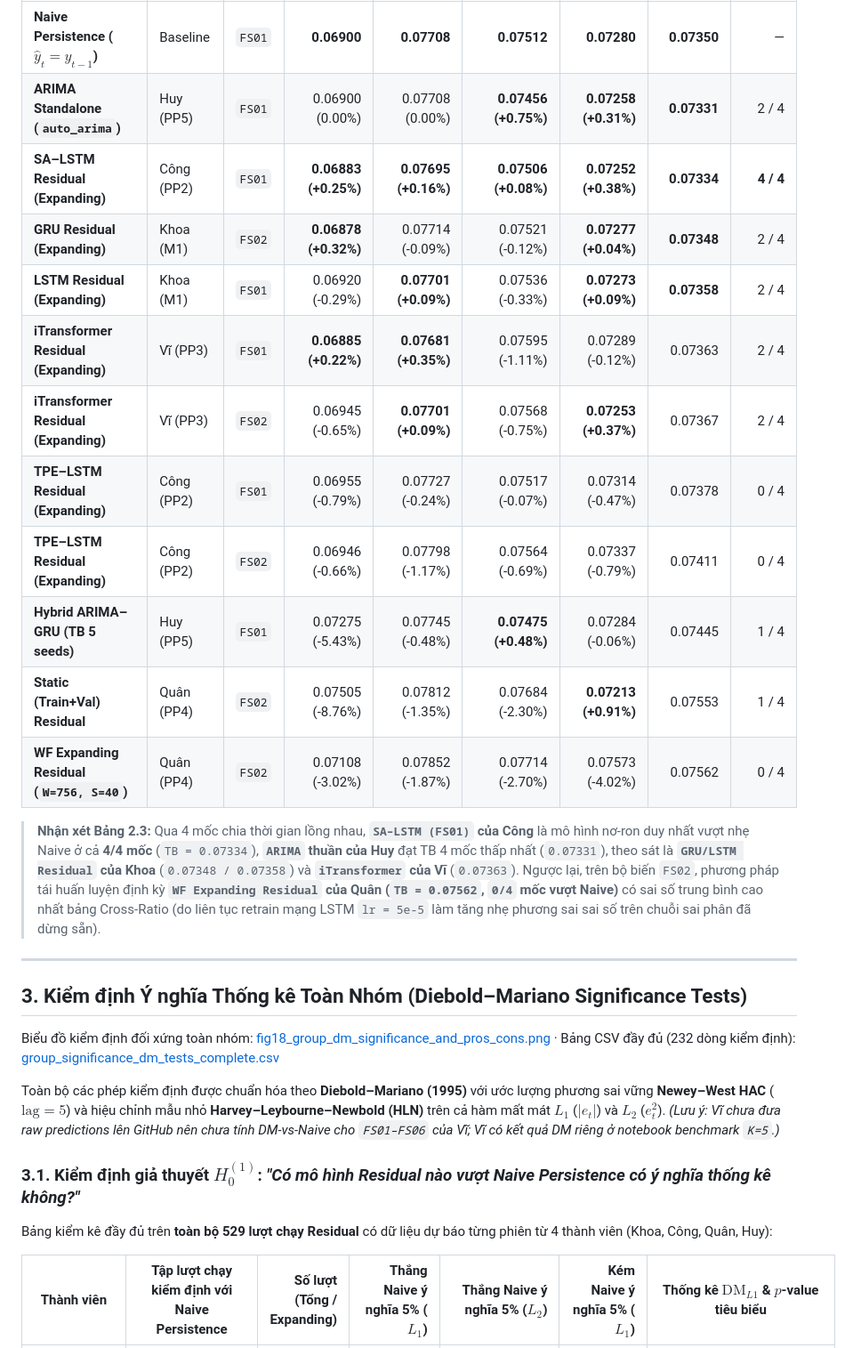
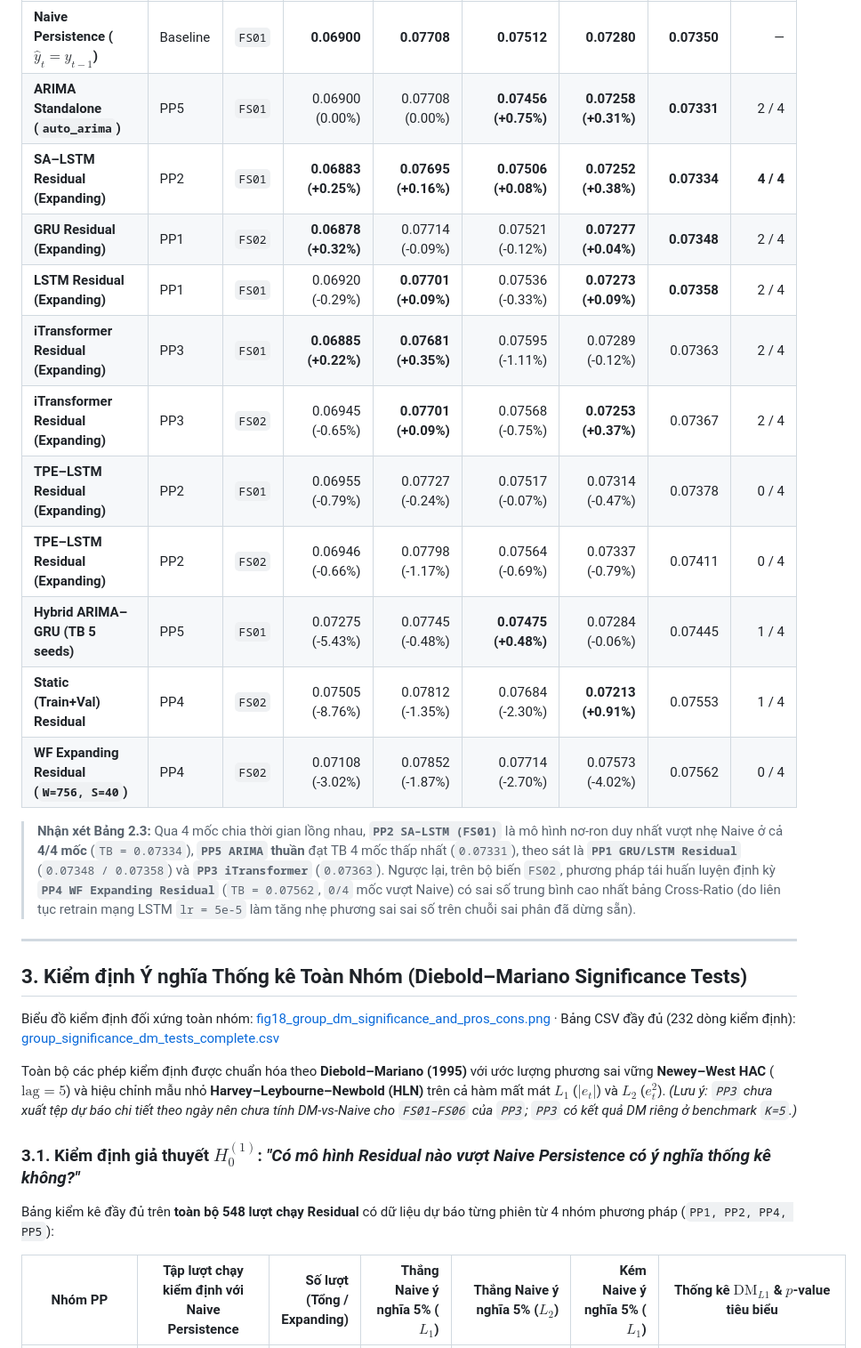
Before and after one commit to lancelotviendangkhoa710/cooper_price_prediction_project, a Markdown page: group_benchmark_summary/THONG_KE_CHISO_SIGNIFICANCE_ABLATION.md, the part around one of its changes. Shown at 89% size. GitHub-like rendering.

Commit message:
Update group benchmark summary

```diff
--- a/group_benchmark_summary/THONG_KE_CHISO_SIGNIFICANCE_ABLATION.md
+++ b/group_benchmark_summary/THONG_KE_CHISO_SIGNIFICANCE_ABLATION.md
@@ -84,18 +84,18 @@ Bảng dữ liệu chi tiết: [group_cross_ratio_4_splits_all_members.csv](grou
 |---|---|---|---:|---:|---:|---:|---:|---:|
 | **Naive Persistence ($\hat{y}_t = y_{t-1}$)** | Baseline | `FS01` | **0.06900** | **0.07708** | **0.07512** | **0.07280** | **0.07350** | — |
-| **ARIMA Standalone (`auto_arima`)** | Huy (PP5) | `FS01` | 0.06900 (0.00%) | 0.07708 (0.00%) | **0.07456 (+0.75%)** | **0.07258 (+0.31%)** | **0.07331** | 2 / 4 |
-| **SA–LSTM Residual (Expanding)** | Công (PP2) | `FS01` | **0.06883 (+0.25%)** | **0.07695 (+0.16%)** | **0.07506 (+0.08%)** | **0.07252 (+0.38%)** | **0.07334** | **4 / 4** |
-| **GRU Residual (Expanding)** | Khoa (M1) | `FS02` | **0.06878 (+0.32%)** | 0.07714 (-0.09%) | 0.07521 (-0.12%) | **0.07277 (+0.04%)** | **0.07348** | 2 / 4 |
-| **LSTM Residual (Expanding)** | Khoa (M1) | `FS01` | 0.06920 (-0.29%) | **0.07701 (+0.09%)** | 0.07536 (-0.33%) | **0.07273 (+0.09%)** | **0.07358** | 2 / 4 |
-| **iTransformer Residual (Expanding)** | Vĩ (PP3) | `FS01` | **0.06885 (+0.22%)** | **0.07681 (+0.35%)** | 0.07595 (-1.11%) | 0.07289 (-0.12%) | 0.07363 | 2 / 4 |
-| **iTransformer Residual (Expanding)** | Vĩ (PP3) | `FS02` | 0.06945 (-0.65%) | **0.07701 (+0.09%)** | 0.07568 (-0.75%) | **0.07253 (+0.37%)** | 0.07367 | 2 / 4 |
-| **TPE–LSTM Residual (Expanding)** | Công (PP2) | `FS01` | 0.06955 (-0.79%) | 0.07727 (-0.24%) | 0.07517 (-0.07%) | 0.07314 (-0.47%) | 0.07378 | 0 / 4 |
-| **TPE–LSTM Residual (Expanding)** | Công (PP2) | `FS02` | 0.06946 (-0.66%) | 0.07798 (-1.17%) | 0.07564 (-0.69%) | 0.07337 (-0.79%) | 0.07411 | 0 / 4 |
-| **Hybrid ARIMA–GRU (TB 5 seeds)** | Huy (PP5) | `FS01` | 0.07275 (-5.43%) | 0.07745 (-0.48%) | **0.07475 (+0.48%)** | 0.07284 (-0.06%) | 0.07445 | 1 / 4 |
-| **Static (Train+Val) Residual** | Quân (PP4) | `FS02` | 0.07505 (-8.76%) | 0.07812 (-1.35%) | 0.07684 (-2.30%) | **0.07213 (+0.91%)** | 0.07553 | 1 / 4 |
-| **WF Expanding Residual (`W=756, S=40`)** | Quân (PP4) | `FS02` | 0.07108 (-3.02%) | 0.07852 (-1.87%) | 0.07714 (-2.70%) | 0.07573 (-4.02%) | 0.07562 | 0 / 4 |
+| **ARIMA Standalone (`auto_arima`)** | PP5 | `FS01` | 0.06900 (0.00%) | 0.07708 (0.00%) | **0.07456 (+0.75%)** | **0.07258 (+0.31%)** | **0.07331** | 2 / 4 |
+| **SA–LSTM Residual (Expanding)** | PP2 | `FS01` | **0.06883 (+0.25%)** | **0.07695 (+0.16%)** | **0.07506 (+0.08%)** | **0.07252 (+0.38%)** | **0.07334** | **4 / 4** |
+| **GRU Residual (Expanding)** | PP1 | `FS02` | **0.06878 (+0.32%)** | 0.07714 (-0.09%) | 0.07521 (-0.12%) | **0.07277 (+0.04%)** | **0.07348** | 2 / 4 |
+| **LSTM Residual (Expanding)** | PP1 | `FS01` | 0.06920 (-0.29%) | **0.07701 (+0.09%)** | 0.07536 (-0.33%) | **0.07273 (+0.09%)** | **0.07358** | 2 / 4 |
+| **iTransformer Residual (Expanding)** | PP3 | `FS01` | **0.06885 (+0.22%)** | **0.07681 (+0.35%)** | 0.07595 (-1.11%) | 0.07289 (-0.12%) | 0.07363 | 2 / 4 |
+| **iTransformer Residual (Expanding)** | PP3 | `FS02` | 0.06945 (-0.65%) | **0.07701 (+0.09%)** | 0.07568 (-0.75%) | **0.07253 (+0.37%)** | 0.07367 | 2 / 4 |
+| **TPE–LSTM Residual (Expanding)** | PP2 | `FS01` | 0.06955 (-0.79%) | 0.07727 (-0.24%) | 0.07517 (-0.07%) | 0.07314 (-0.47%) | 0.07378 | 0 / 4 |
+| **TPE–LSTM Residual (Expanding)** | PP2 | `FS02` | 0.06946 (-0.66%) | 0.07798 (-1.17%) | 0.07564 (-0.69%) | 0.07337 (-0.79%) | 0.07411 | 0 / 4 |
+| **Hybrid ARIMA–GRU (TB 5 seeds)** | PP5 | `FS01` | 0.07275 (-5.43%) | 0.07745 (-0.48%) | **0.07475 (+0.48%)** | 0.07284 (-0.06%) | 0.07445 | 1 / 4 |
+| **Static (Train+Val) Residual** | PP4 | `FS02` | 0.07505 (-8.76%) | 0.07812 (-1.35%) | 0.07684 (-2.30%) | **0.07213 (+0.91%)** | 0.07553 | 1 / 4 |
+| **WF Expanding Residual (`W=756, S=40`)** | PP4 | `FS02` | 0.07108 (-3.02%) | 0.07852 (-1.87%) | 0.07714 (-2.70%) | 0.07573 (-4.02%) | 0.07562 | 0 / 4 |
 
-> **Nhận xét Bảng 2.3:** Qua 4 mốc chia thời gian lồng nhau, **`SA–LSTM (FS01)` của Công** là mô hình nơ-ron duy nhất vượt nhẹ Naive ở cả **4/4 mốc** (`TB = 0.07334`), **`ARIMA` thuần của Huy** đạt TB 4 mốc thấp nhất (`0.07331`), theo sát là **`GRU/LSTM Residual` của Khoa** (`0.07348 / 0.07358`) và **`iTransformer` của Vĩ** (`0.07363`). Ngược lại, trên bộ biến `FS02`, phương pháp tái huấn luyện định kỳ **`WF Expanding Residual` của Quân (`TB = 0.07562`, `0/4` mốc vượt Naive)** có sai số trung bình cao nhất bảng Cross-Ratio (do liên tục retrain mạng LSTM `lr = 5e-5` làm tăng nhẹ phương sai sai số trên chuỗi sai phân đã dừng sẵn).
+> **Nhận xét Bảng 2.3:** Qua 4 mốc chia thời gian lồng nhau, **`PP2 SA–LSTM (FS01)`** là mô hình nơ-ron duy nhất vượt nhẹ Naive ở cả **4/4 mốc** (`TB = 0.07334`), **`PP5 ARIMA` thuần** đạt TB 4 mốc thấp nhất (`0.07331`), theo sát là **`PP1 GRU/LSTM Residual`** (`0.07348 / 0.07358`) và **`PP3 iTransformer`** (`0.07363`). Ngược lại, trên bộ biến `FS02`, phương pháp tái huấn luyện định kỳ **`PP4 WF Expanding Residual`** (`TB = 0.07562`, `0/4` mốc vượt Naive) có sai số trung bình cao nhất bảng Cross-Ratio (do liên tục retrain mạng LSTM `lr = 5e-5` làm tăng nhẹ phương sai sai số trên chuỗi sai phân đã dừng sẵn).
 
 ---
 
@@ -103,11 +103,11 @@ Bảng dữ liệu chi tiết: [group_cross_ratio_4_splits_all_members.csv](grou
 
 Biểu đồ kiểm định đối xứng toàn nhóm: [fig18_group_dm_significance_and_pros_cons.png](fig18_group_dm_significance_and_pros_cons.png) · Bảng CSV đầy đủ (232 dòng kiểm định): [group_significance_dm_tests_complete.csv](group_significance_dm_tests_complete.csv)
 
-Toàn bộ các phép kiểm định được chuẩn hóa theo **Diebold–Mariano (1995)** với ước lượng phương sai vững **Newey–West HAC** ($\text{lag} = 5$) và hiệu chỉnh mẫu nhỏ **Harvey–Leybourne–Newbold (HLN)** trên cả hàm mất mát $L_1$ ($|e_t|$) và $L_2$ ($e_t^2$). *(Lưu ý: Vĩ chưa đưa raw predictions lên GitHub nên chưa tính DM-vs-Naive cho `FS01–FS06` của Vĩ; Vĩ có kết quả DM riêng ở notebook benchmark `K=5`.)*
+Toàn bộ các phép kiểm định được chuẩn hóa theo **Diebold–Mariano (1995)** với ước lượng phương sai vững **Newey–West HAC** ($\text{lag} = 5$) và hiệu chỉnh mẫu nhỏ **Harvey–Leybourne–Newbold (HLN)** trên cả hàm mất mát $L_1$ ($|e_t|$) và $L_2$ ($e_t^2$). *(Lưu ý: `PP3` chưa xuất tệp dự báo chi tiết theo ngày nên chưa tính DM-vs-Naive cho `FS01–FS06` của `PP3`; `PP3` có kết quả DM riêng ở benchmark `K=5`.)*
 
 ### 3.1. Kiểm định giả thuyết $H_0^{(1)}$: *"Có mô hình Residual nào vượt Naive Persistence có ý nghĩa thống kê không?"*
 
-Bảng kiểm kê đầy đủ trên **toàn bộ 529 lượt chạy Residual** có dữ liệu dự báo từng phiên từ 4 thành viên (Khoa, Công, Quân, Huy):
+Bảng kiểm kê đầy đủ trên **toàn bộ 548 lượt chạy Residual** có dữ liệu dự báo từng phiên từ 4 nhóm phương pháp (`PP1, PP2, PP4, PP5`):
 
-| Thành viên | Tập lượt chạy kiểm định với Naive Persistence | Số lượt (Tổng / Expanding) | Thắng Naive ý nghĩa 5% ($L_1$) | Thắng Naive ý nghĩa 5% ($L_2$) | Kém Naive ý nghĩa 5% ($L_1$) | Thống kê $\text{DM}_{L1}$ & $p$-value tiêu biểu |
+| Nhóm PP | Tập lượt chạy kiểm định với Naive Persistence | Số lượt (Tổng / Expanding) | Thắng Naive ý nghĩa 5% ($L_1$) | Thắng Naive ý nghĩa 5% ($L_2$) | Kém Naive ý nghĩa 5% ($L_1$) | Thống kê $\text{DM}_{L1}$ & $p$-value tiêu biểu |
 |---|---|---:|---:|---:|---:|---|
```
Also changed, not shown: other parts of group_benchmark_summary/THONG_KE_CHISO_SIGNIFICANCE_ABLATION.md (+81 -81 lines), group_benchmark_summary/fig16_group_benchmark_all_5_members.png, group_benchmark_summary/fig17_group_ablation_6_feature_sets.png, group_benchmark_summary/fig18_group_dm_significance_and_pros_cons.png, 3 other files.
